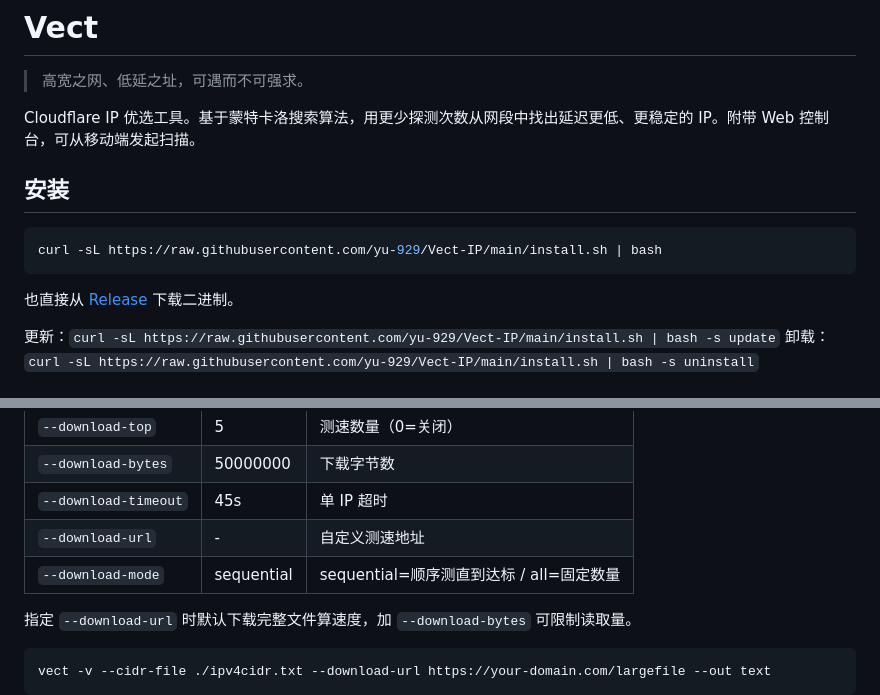
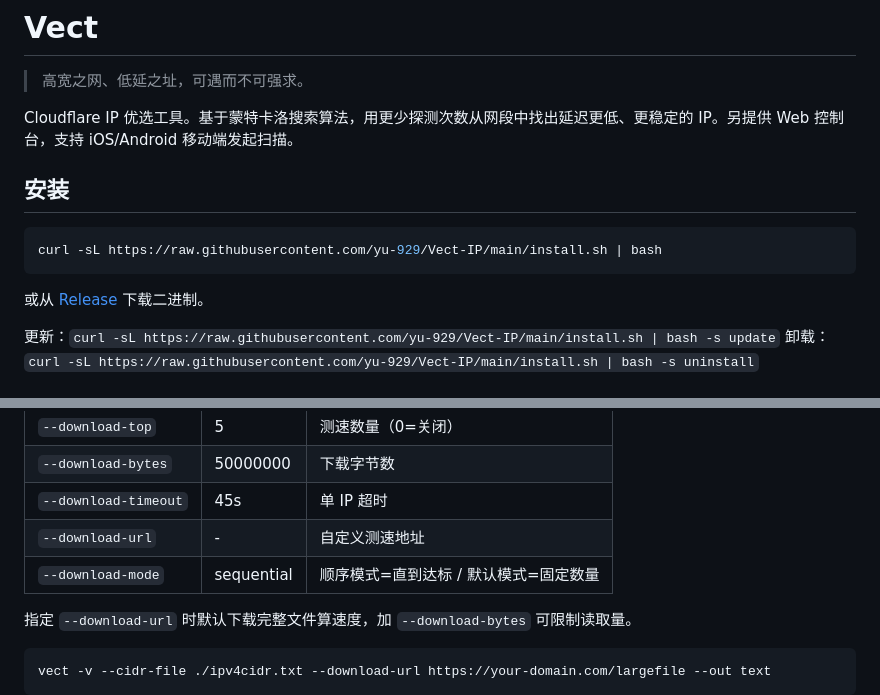
Before and after one commit to yu-929/Vect-IP, a Markdown page: readme.md, 2 parts joined by grey strips. Drawn GitHub-style.

Commit message:
docs: 打磨 README 措辞 Co-authored-by: monkeycode-ai <monkeycode-ai@chaitin.com>

````diff
--- a/readme.md
+++ b/readme.md
@@ -2,7 +2,7 @@
 
 > 高宽之网、低延之址，可遇而不可强求。
 
-Cloudflare IP 优选工具。基于蒙特卡洛搜索算法，用更少探测次数从网段中找出延迟更低、更稳定的 IP。附带 Web 控制台，可从移动端发起扫描。
+Cloudflare IP 优选工具。基于蒙特卡洛搜索算法，用更少探测次数从网段中找出延迟更低、更稳定的 IP。另提供 Web 控制台，支持 iOS/Android 移动端发起扫描。
 
 ## 安装
 
@@ -10,7 +10,7 @@ Cloudflare IP 优选工具。基于蒙特卡洛搜索算法，用更少探测次
 curl -sL https://raw.githubusercontent.com/yu-929/Vect-IP/main/install.sh | bash
 ```
 
-也直接从 [Release](https://github.com/yu-929/Vect-IP/releases/latest) 下载二进制。
+或从 [Release](https://github.com/yu-929/Vect-IP/releases/latest) 下载二进制。
 
 更新：`curl -sL https://raw.githubusercontent.com/yu-929/Vect-IP/main/install.sh | bash -s update`
 卸载：`curl -sL https://raw.githubusercontent.com/yu-929/Vect-IP/main/install.sh | bash -s uninstall`
@@ -58,7 +58,7 @@ vect -v --budget 3000 --concurrency 100 --cidr-file ./ipv4cidr.txt --out text
 | `--download-bytes` | 50000000 | 下载字节数 |
 | `--download-timeout` | 45s | 单 IP 超时 |
 | `--download-url` | - | 自定义测速地址 |
-| `--download-mode` | sequential | sequential=顺序测直到达标 / all=固定数量 |
+| `--download-mode` | sequential | 顺序模式=直到达标 / 默认模式=固定数量 |
 
 指定 `--download-url` 时默认下载完整文件算速度，加 `--download-bytes` 可限制读取量。
 
````
